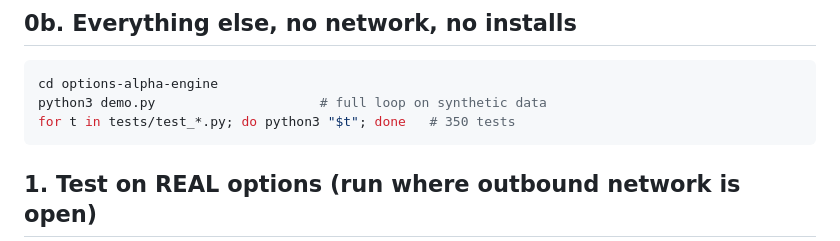
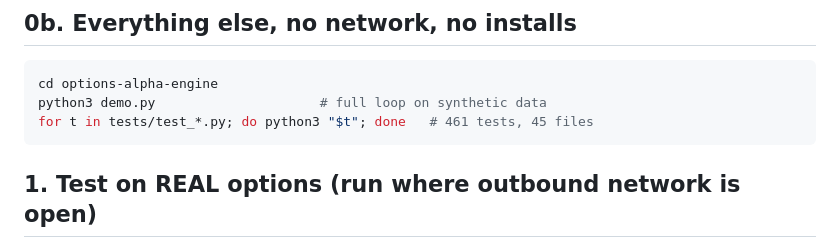
Before and after one commit to Panus15/Panus15.github.io, a Markdown page: options-alpha-engine/QUICKSTART.md, the part around the change. Rendered like a GitHub page.

````diff
--- a/options-alpha-engine/QUICKSTART.md
+++ b/options-alpha-engine/QUICKSTART.md
@@ -28,7 +28,7 @@ python3 -m tools.quickstart --demo
 ```bash
 cd options-alpha-engine
 python3 demo.py                     # full loop on synthetic data
-for t in tests/test_*.py; do python3 "$t"; done   # 350 tests
+for t in tests/test_*.py; do python3 "$t"; done   # 461 tests, 45 files
 ```
 
 ## 1. Test on REAL options (run where outbound network is open)
````
Also changed, not shown: options-alpha-engine/README.md (+4 -3 lines).
